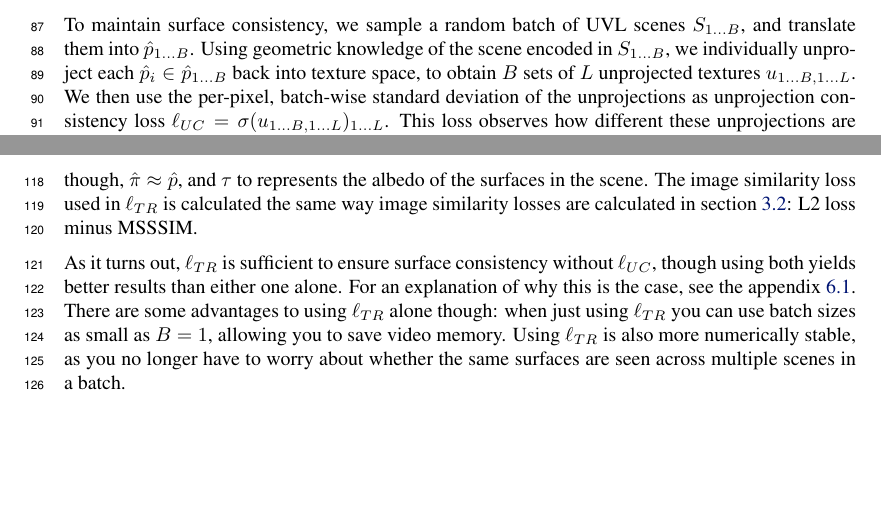
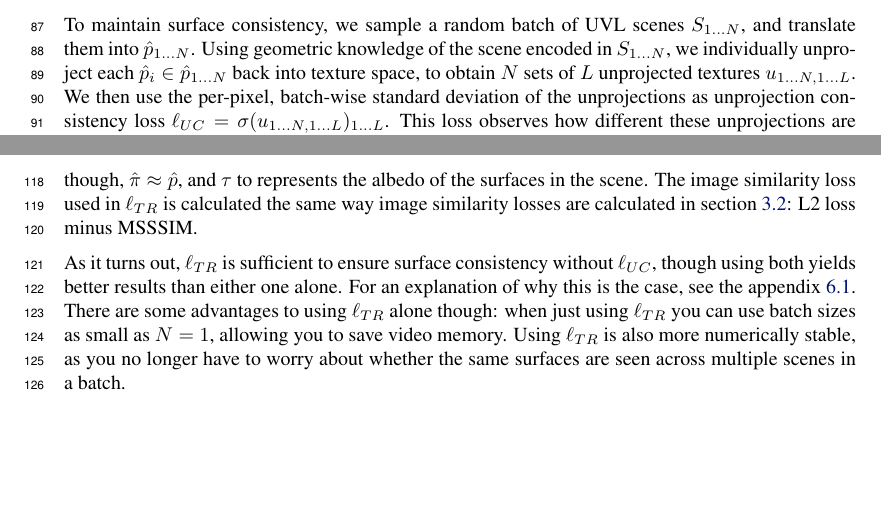
Before and after one commit to RyannDaGreat/TRITON-Paper, a LaTeX problem sheet (CORL/example.tex): two parts of pages 6 and 7 of 12, joined at a grey line, cut so that both start at the same text. Compiled offline with pdfLaTeX.

Commit message:
Replaced batch size 'B' with batch size 'N'

```diff
--- a/CORL/example.tex
+++ b/CORL/example.tex
@@ -26,9 +26,9 @@
 \newcommand{\ppis}{(\pis)} %Parenthesized pis
 \newcommand{\ppish}{(\pish)} %Parenthesized pis
 
-\newcommand{\toB}{_{1\dots B}}
-% \newcommand{\toBL}{_{1\dots B,\text{ } 1\dots L}}
-\newcommand{\toBL}{_{1\dots B, 1\dots L}}
+\newcommand{\toN}{_{1\dots N}}
+% \newcommand{\toNL}{_{1\dots B,\text{ } 1\dots L}}
+\newcommand{\toNL}{_{1\dots N, 1\dots L}}
 \newcommand{\toL}{_{1\dots L}}
 
 \newcommand{\lUC}{\ell_{UC}}
@@ -480,9 +480,9 @@ I introduce you to TRITON. The rest of the introduction text goes here; I've com
 	\end{equation}
 
 
-	To maintain surface consistency, we sample a random batch of UVL scenes $S\toB$, and translate them into $\ph\toB$.
-	Using geometric knowledge of the scene encoded in $S\toB$, we individually unproject each $\ph_i \in \ph\toB$ back into texture space, to obtain $B$ sets of $L$ unprojected textures $u\toBL$.
-	We then use the per-pixel, batch-wise standard deviation of the unprojections as unprojection consistency loss $\lUC = \sigma(u\toBL)\toL$.
+	To maintain surface consistency, we sample a random batch of UVL scenes $S\toN$, and translate them into $\ph\toN$.
+	Using geometric knowledge of the scene encoded in $S\toN$, we individually unproject each $\ph_i \in \ph\toN$ back into texture space, to obtain $N$ sets of $L$ unprojected textures $u\toNL$.
+	We then use the per-pixel, batch-wise standard deviation of the unprojections as unprojection consistency loss $\lUC = \sigma(u\toNL)\toL$.
 	This loss observes how different these unprojections are from one another, and thus how different the object surfaces appear between translations.
 
 	Intuitively, if $\lUC$ were $0$, it would mean the object surfaces in translations $\ph$ appear exactly the same in every scene.
@@ -536,7 +536,7 @@ I introduce you to TRITON. The rest of the introduction text goes here; I've com
 
 	As it turns out, $\lTR$ is sufficient to ensure surface consistency without $\lUC$, though using both yields better results than either one alone.
 	For an explanation of why this is the case, see the appendix \ref{sec:texture_realism_theory}.
-	There are some advantages to using $\lTR$ alone though: when just using $\lTR$ you can use batch sizes as small as $B=1$, allowing you to save video memory.
+	There are some advantages to using $\lTR$ alone though: when just using $\lTR$ you can use batch sizes as small as $N=1$, allowing you to save video memory.
 	Using $\lTR$ is also more numerically stable, as you no longer have to worry about whether the same surfaces are seen across multiple scenes in a batch.
 
 	% We introduce a new loss, called texture realism loss that fixes this: $\lTR$ is an image similarity loss that encourages $\pi \approx \ph$.
```
Also changed, not shown: CORL/example.tex (10 more changed lines).
